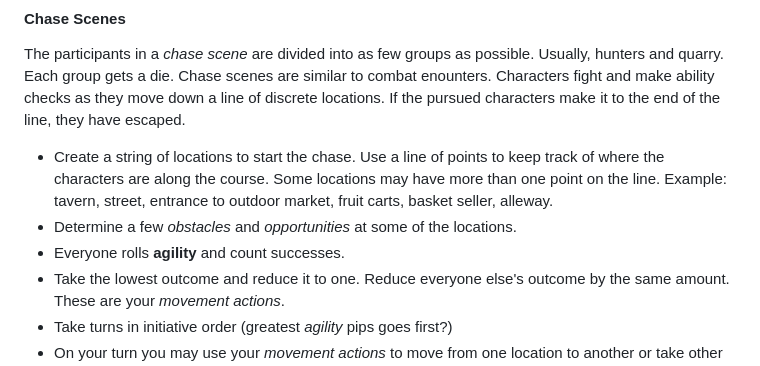
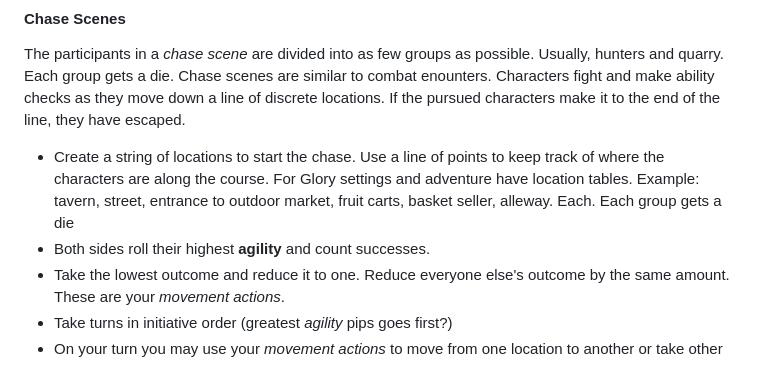
Before and after one commit to arielchuri/forglory, a Markdown page: crystalcastles/crystalcastles.md, the part around the change. GitHub-like rendering.

```diff
--- a/crystalcastles/crystalcastles.md
+++ b/crystalcastles/crystalcastles.md
@@ -193,10 +193,11 @@ Chase scenes are similar to combat enounters.
 Characters fight and make ability checks as they move down a line of discrete locations.
 If the pursued characters make it to the end of the line, they have escaped.
 
-- Create a string of locations to start the chase. Use a line of points to keep track of where the characters are along the course. Some locations may have more than one point on the line.
+- Create a string of locations to start the chase. Use a line of points to keep track of where the characters are along the course. For Glory settings and adventure have location tables.
   Example: tavern, street, entrance to outdoor market, fruit carts, basket seller, alleway.
-- Determine a few *obstacles* and *opportunities* at some of the locations.
-- Everyone rolls **agility** and count successes.
+Each.
+Each group gets a die
+- Both sides roll their highest **agility** and count successes.
 - Take the lowest outcome and reduce it to one. Reduce everyone else's outcome by the same amount. These are your *movement actions*.
 - Take turns in initiative order (greatest *agility* pips goes first?)
 - On your turn you may use your *movement actions* to move from one location to another or take other actions.
```
